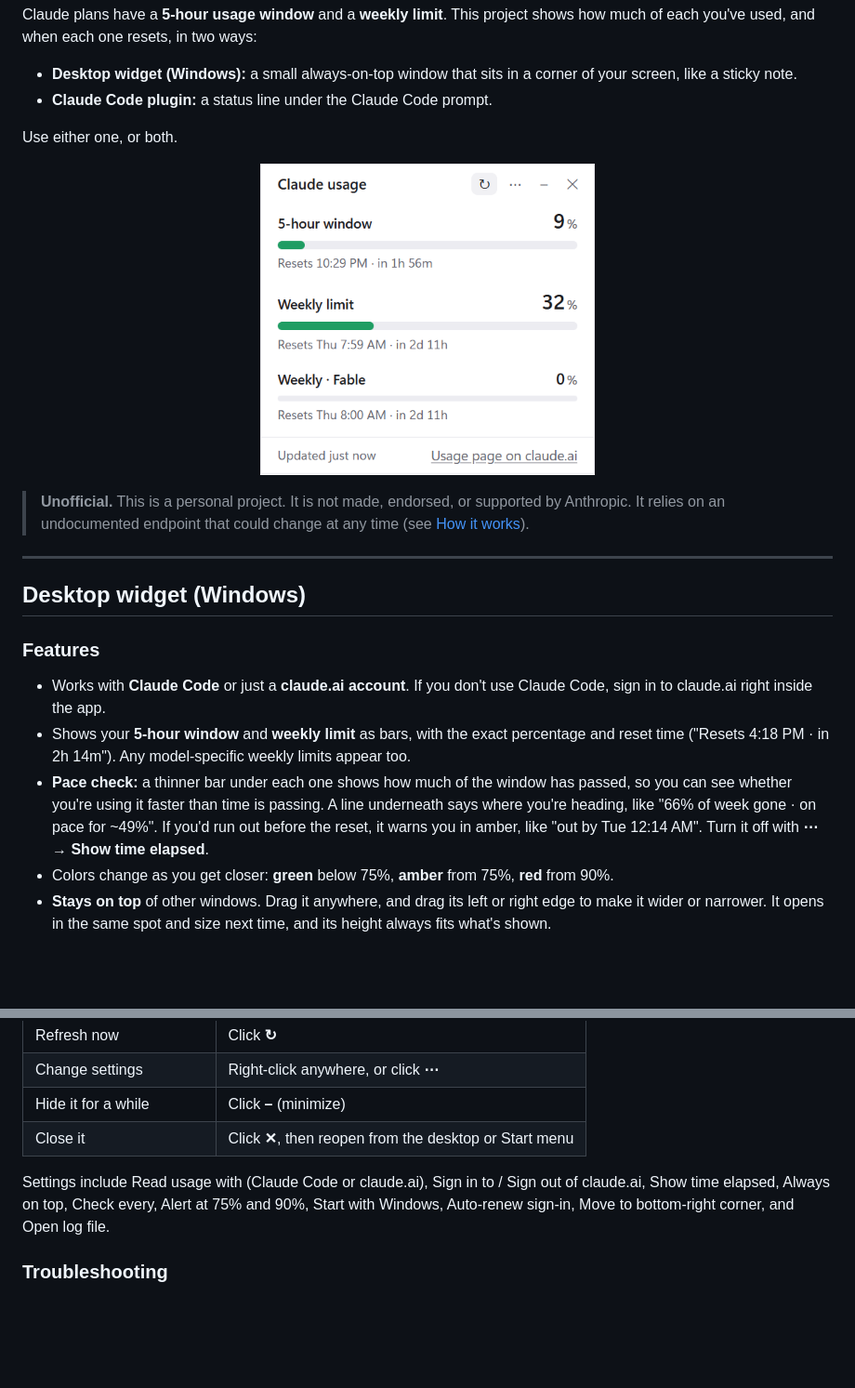
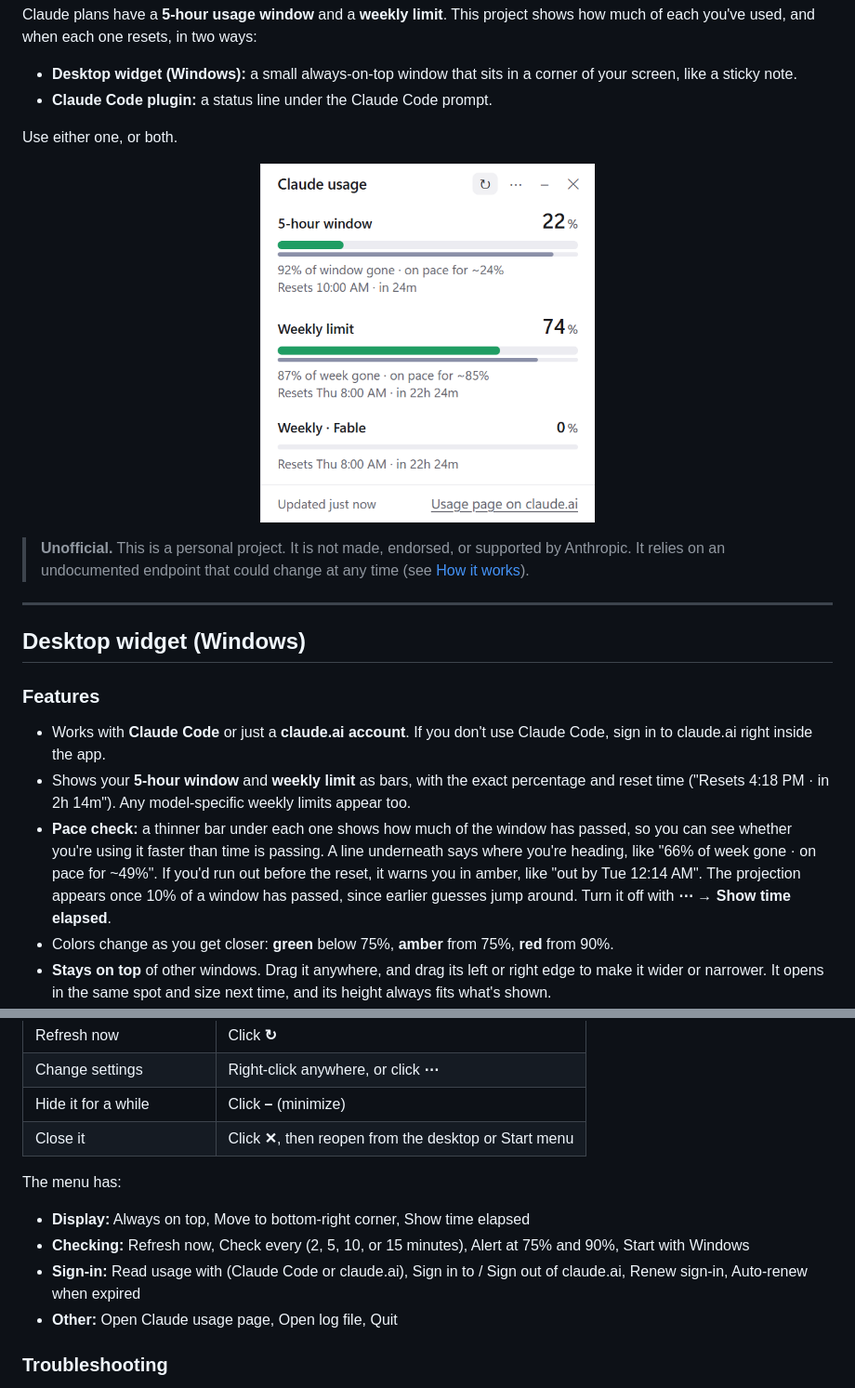
Before and after one commit to brianwaletzko/claude-usage-meter, a Markdown page: README.md, 2 parts joined by grey strips. Shown at 93% size. Rendered like a GitHub page; pictures changed too: docs/screenshot.png; blank space fills up the shorter version.

```diff
--- a/README.md
+++ b/README.md
@@ -21,7 +21,7 @@ Use either one, or both.
 
 - Works with **Claude Code** or just a **claude.ai account**. If you don't use Claude Code, sign in to claude.ai right inside the app.
 - Shows your **5-hour window** and **weekly limit** as bars, with the exact percentage and reset time ("Resets 4:18 PM · in 2h 14m"). Any model-specific weekly limits appear too.
-- **Pace check:** a thinner bar under each one shows how much of the window has passed, so you can see whether you're using it faster than time is passing. A line underneath says where you're heading, like "66% of week gone · on pace for ~49%". If you'd run out before the reset, it warns you in amber, like "out by Tue 12:14 AM". Turn it off with **⋯ → Show time elapsed**.
+- **Pace check:** a thinner bar under each one shows how much of the window has passed, so you can see whether you're using it faster than time is passing. A line underneath says where you're heading, like "66% of week gone · on pace for ~49%". If you'd run out before the reset, it warns you in amber, like "out by Tue 12:14 AM". The projection appears once 10% of a window has passed, since earlier guesses jump around. Turn it off with **⋯ → Show time elapsed**.
 - Colors change as you get closer: **green** below 75%, **amber** from 75%, **red** from 90%.
 - **Stays on top** of other windows. Drag it anywhere, and drag its left or right edge to make it wider or narrower. It opens in the same spot and size next time, and its height always fits what's shown.
 - The **taskbar button shows the numbers** too (e.g. "Claude 42% · 18%"), even when it's minimized.
@@ -60,7 +62,12 @@ If both are available, the widget uses Claude Code first. To choose, use **⋯
 | Hide it for a while | Click **–** (minimize) |
 | Close it | Click **✕**, then reopen from the desktop or Start menu |
 
-Settings include Read usage with (Claude Code or claude.ai), Sign in to / Sign out of claude.ai, Show time elapsed, Always on top, Check every, Alert at 75% and 90%, Start with Windows, Auto-renew sign-in, Move to bottom-right corner, and Open log file.
+The menu has:
+
+- **Display:** Always on top, Move to bottom-right corner, Show time elapsed
+- **Checking:** Refresh now, Check every (2, 5, 10, or 15 minutes), Alert at 75% and 90%, Start with Windows
+- **Sign-in:** Read usage with (Claude Code or claude.ai), Sign in to / Sign out of claude.ai, Renew sign-in, Auto-renew when expired
+- **Other:** Open Claude usage page, Open log file, Quit
 
 ### Troubleshooting
 
```
Also changed, not shown: other parts of README.md (+6 -4 lines), desktop/README.md (+30 -31 lines).
